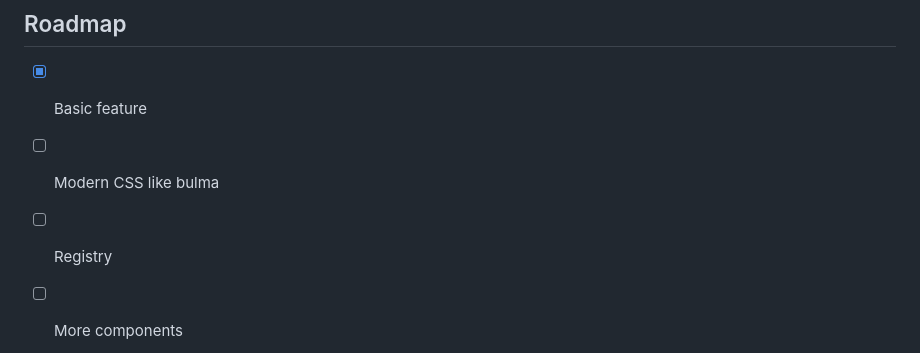
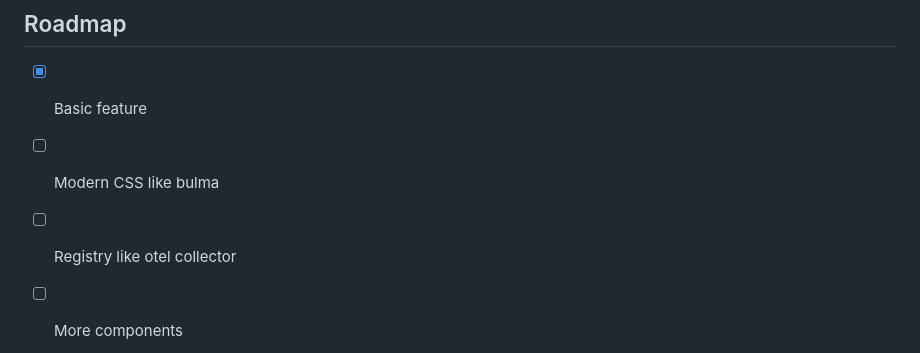
Before and after one commit to RealAlexandreAI/gen-ui-go, a Markdown page: README.md, the part around the change. GitHub-like rendering.

```diff
--- a/README.md
+++ b/README.md
@@ -86,7 +86,7 @@ To add the gen-ui-go to your Go project, use the following command:
 
 - [x] Basic feature
 - [ ] Modern CSS like bulma
-- [ ] Registry
+- [ ] Registry like otel collector
 - [ ] More components
 
 
```
